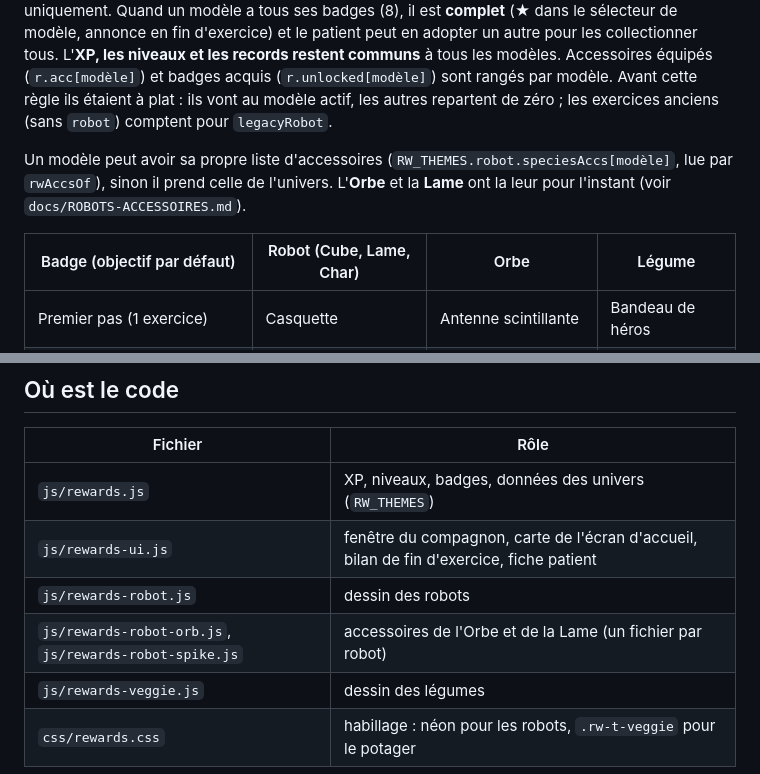
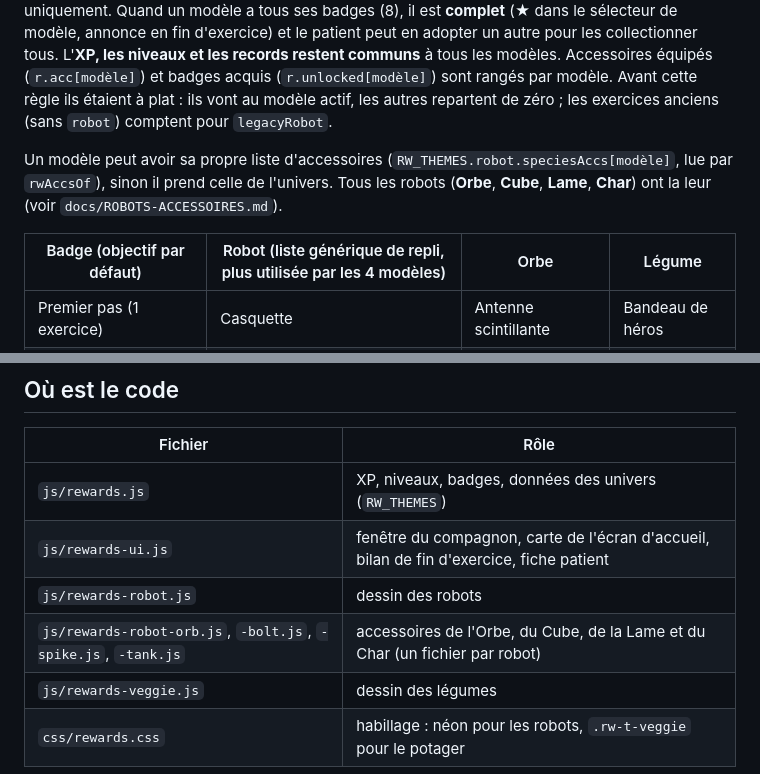
Before and after one commit to felicien-golfier/ChooseYourScore, a Markdown page: docs/RECOMPENSES.md, 2 parts joined by grey strips. Rendered like a GitHub page.

```diff
--- a/docs/RECOMPENSES.md
+++ b/docs/RECOMPENSES.md
@@ -40,9 +40,9 @@ Les noms des badges sont **épicènes** (le même mot pour une fille et un garç
 
 **Chaque modèle (Orbe, Cube, Lame, Char, légumes…) a sa propre collection de badges.** Un exercice terminé compte pour le modèle actif à ce moment-là (champ `robot` de la session) : ses compteurs (exercices terminés, records, 3 étoiles, sans faute) alimentent les badges de ce modèle uniquement. Quand un modèle a tous ses badges (8), il est **complet** (★ dans le sélecteur de modèle, annonce en fin d'exercice) et le patient peut en adopter un autre pour les collectionner tous. L'**XP, les niveaux et les records restent communs** à tous les modèles. Accessoires équipés (`r.acc[modèle]`) et badges acquis (`r.unlocked[modèle]`) sont rangés par modèle. Avant cette règle ils étaient à plat : ils vont au modèle actif, les autres repartent de zéro ; les exercices anciens (sans `robot`) comptent pour `legacyRobot`.
 
-Un modèle peut avoir sa propre liste d'accessoires (`RW_THEMES.robot.speciesAccs[modèle]`, lue par `rwAccsOf`), sinon il prend celle de l'univers. L'**Orbe** et la **Lame** ont la leur pour l'instant (voir `docs/ROBOTS-ACCESSOIRES.md`).
+Un modèle peut avoir sa propre liste d'accessoires (`RW_THEMES.robot.speciesAccs[modèle]`, lue par `rwAccsOf`), sinon il prend celle de l'univers. Tous les robots (**Orbe**, **Cube**, **Lame**, **Char**) ont la leur (voir `docs/ROBOTS-ACCESSOIRES.md`).
 
-| Badge (objectif par défaut) | Robot (Cube, Lame, Char) | Orbe | Légume |
+| Badge (objectif par défaut) | Robot (liste générique de repli, plus utilisée par les 4 modèles) | Orbe | Légume |
 |---|---|---|---|
 | Premier pas (1 exercice) | Casquette | Antenne scintillante | Bandeau de héros |
 | Fidèle (5) | Casque audio | Lunettes bandeau | Dents de lapin |
@@ -60,7 +60,7 @@ Un modèle peut avoir sa propre liste d'accessoires (`RW_THEMES.robot.speciesAcc
 | `js/rewards.js` | XP, niveaux, badges, données des univers (`RW_THEMES`) |
 | `js/rewards-ui.js` | fenêtre du compagnon, carte de l'écran d'accueil, bilan de fin d'exercice, fiche patient |
 | `js/rewards-robot.js` | dessin des robots |
-| `js/rewards-robot-orb.js`, `js/rewards-robot-spike.js` | accessoires de l'Orbe et de la Lame (un fichier par robot) |
+| `js/rewards-robot-orb.js`, `-bolt.js`, `-spike.js`, `-tank.js` | accessoires de l'Orbe, du Cube, de la Lame et du Char (un fichier par robot) |
 | `js/rewards-veggie.js` | dessin des légumes |
 | `css/rewards.css` | habillage : néon pour les robots, `.rw-t-veggie` pour le potager |
 
```
Also changed, not shown: docs/ROBOTS-ACCESSOIRES.md (+29 -6 lines).
